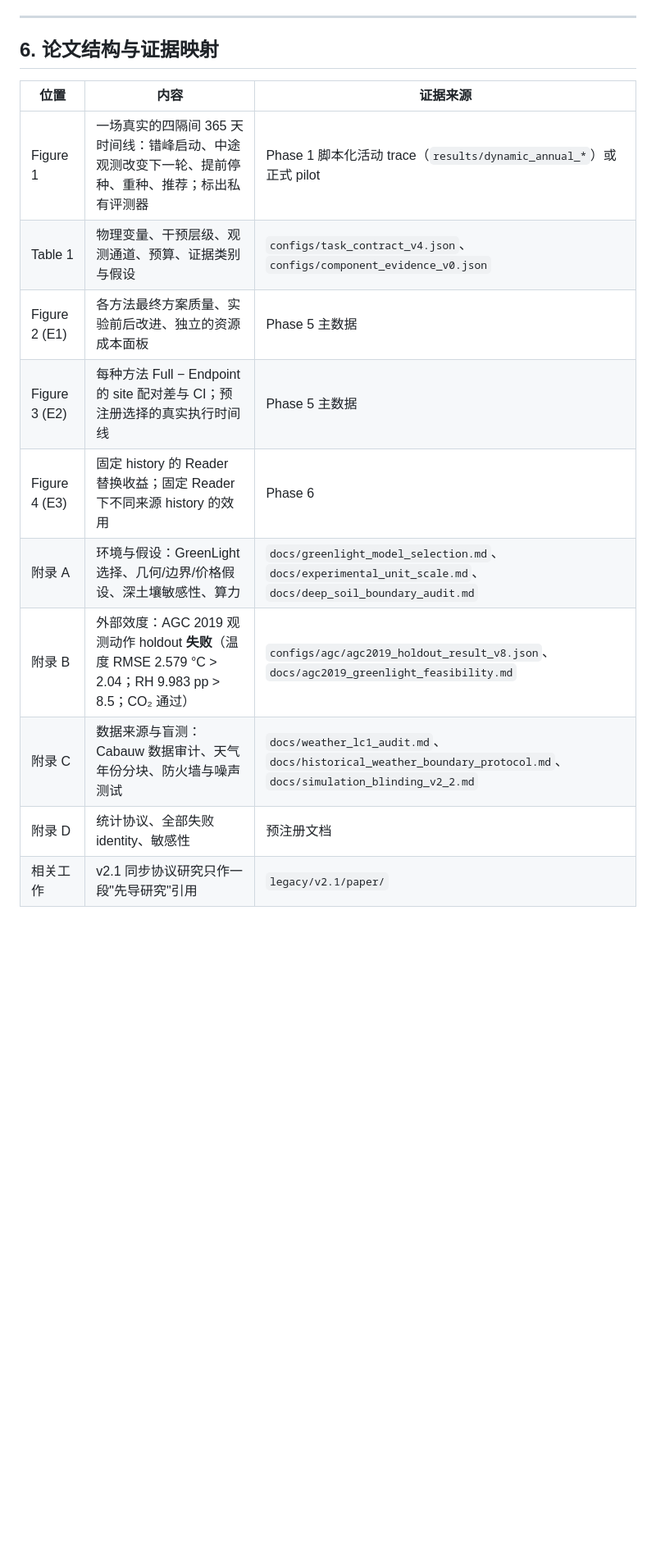
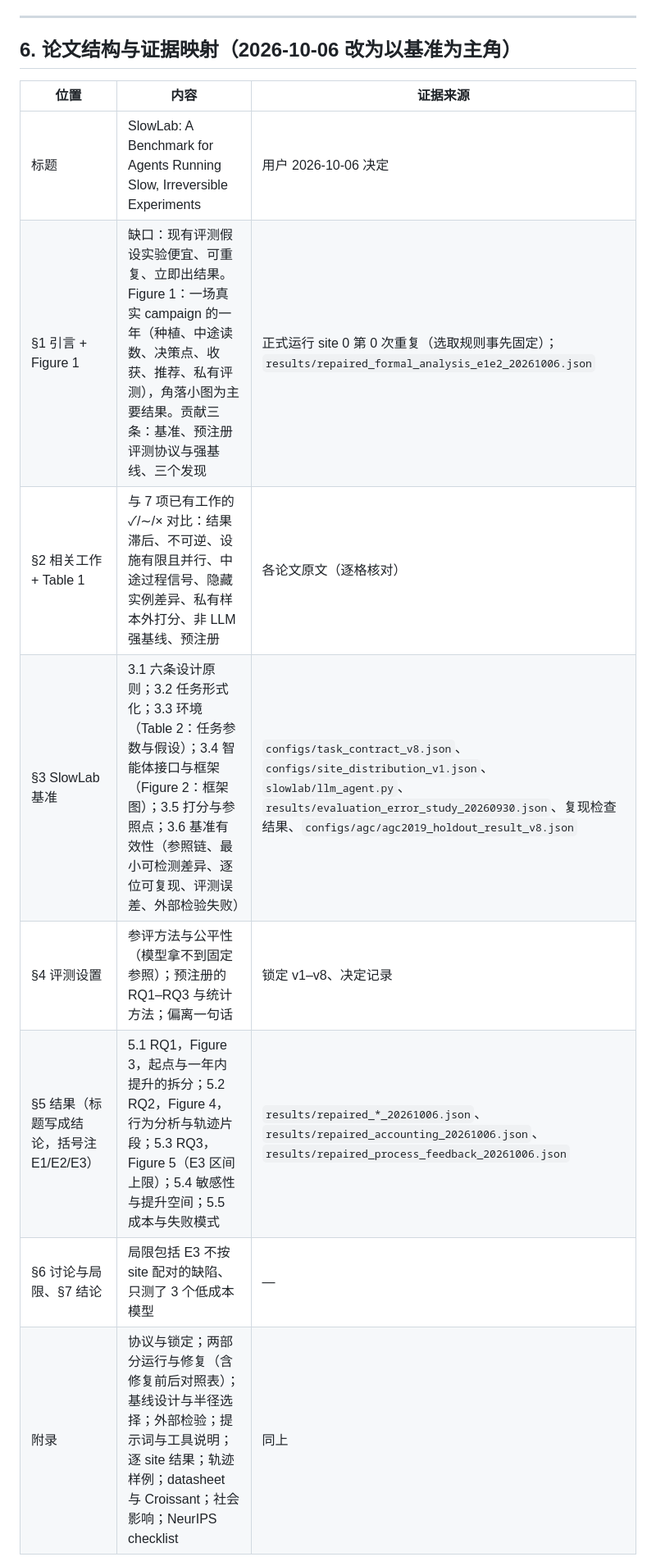
Before and after one commit to dingningpei/slowlab-benchmark, a Markdown page: RESEARCH_PLAN.md, the part around one of its changes. Shown at 82% size. Rendered like a GitHub page; blank space fills up the shorter version.

Commit message:
RESEARCH_PLAN §6: paper restructured around the benchmark (user decision 2026-10-06)
Co-Authored-By: Claude Opus 5.5 <noreply@anthropic.com>

```diff
--- a/RESEARCH_PLAN.md
+++ b/RESEARCH_PLAN.md
@@ -109,18 +109,16 @@ v2.1 的论文、环境、结果已整体冻结在 `legacy/v2.1/`，不再修改
 
 ---
 
-## 6. 论文结构与证据映射
+## 6. 论文结构与证据映射（2026-10-06 改为以基准为主角）
 
 | 位置 | 内容 | 证据来源 |
 | --- | --- | --- |
-| Figure 1 | 一场真实的四隔间 365 天时间线：错峰启动、中途观测改变下一轮、提前停种、重种、推荐；标出私有评测器 | Phase 1 脚本化活动 trace（`results/dynamic_annual_*`）或正式 pilot |
-| Table 1 | 物理变量、干预层级、观测通道、预算、证据类别与假设 | `configs/task_contract_v4.json`、`configs/component_evidence_v0.json` |
-| Figure 2 (E1) | 各方法最终方案质量、实验前后改进、独立的资源成本面板 | Phase 5 主数据 |
-| Figure 3 (E2) | 每种方法 Full − Endpoint 的 site 配对差与 CI；预注册选择的真实执行时间线 | Phase 5 主数据 |
-| Figure 4 (E3) | 固定 history 的 Reader 替换收益；固定 Reader 下不同来源 history 的效用 | Phase 6 |
-| 附录 A | 环境与假设：GreenLight 选择、几何/边界/价格假设、深土壤敏感性、算力 | `docs/greenlight_model_selection.md`、`docs/experimental_unit_scale.md`、`docs/deep_soil_boundary_audit.md` |
-| 附录 B | 外部效度：AGC 2019 观测动作 holdout **失败**（温度 RMSE 2.579 °C > 2.04；RH 9.983 pp > 8.5；CO₂ 通过） | `configs/agc/agc2019_holdout_result_v8.json`、`docs/agc2019_greenlight_feasibility.md` |
-| 附录 C | 数据来源与盲测：Cabauw 数据审计、天气年份分块、防火墙与噪声测试 | `docs/weather_lc1_audit.md`、`docs/historical_weather_boundary_protocol.md`、`docs/simulation_blinding_v2_2.md` |
-| 附录 D | 统计协议、全部失败 identity、敏感性 | 预注册文档 |
-| 相关工作 | v2.1 同步协议研究只作一段"先导研究"引用 | `legacy/v2.1/paper/` |
+| 标题 | SlowLab: A Benchmark for Agents Running Slow, Irreversible Experiments | 用户 2026-10-06 决定 |
+| §1 引言 + Figure 1 | 缺口：现有评测假设实验便宜、可重复、立即出结果。Figure 1：一场真实 campaign 的一年（种植、中途读数、决策点、收获、推荐、私有评测），角落小图为主要结果。贡献三条：基准、预注册评测协议与强基线、三个发现 | 正式运行 site 0 第 0 次重复（选取规则事先固定）；`results/repaired_formal_analysis_e1e2_20261006.json` |
+| §2 相关工作 + Table 1 | 与 7 项已有工作的 ✓/∼/× 对比：结果滞后、不可逆、设施有限且并行、中途过程信号、隐藏实例差异、私有样本外打分、非 LLM 强基线、预注册 | 各论文原文（逐格核对） |
+| §3 SlowLab 基准 | 3.1 六条设计原则；3.2 任务形式化；3.3 环境（Table 2：任务参数与假设）；3.4 智能体接口与框架（Figure 2：框架图）；3.5 打分与参照点；3.6 基准有效性（参照链、最小可检测差异、逐位可复现、评测误差、外部检验失败） | `configs/task_contract_v8.json`、`configs/site_distribution_v1.json`、`slowlab/llm_agent.py`、`results/evaluation_error_study_20260930.json`、复现检查结果、`configs/agc/agc2019_holdout_result_v8.json` |
+| §4 评测设置 | 参评方法与公平性（模型拿不到固定参照）；预注册的 RQ1–RQ3 与统计方法；偏离一句话 | 锁定 v1–v8、决定记录 |
+| §5 结果（标题写成结论，括号注 E1/E2/E3） | 5.1 RQ1，Figure 3，起点与一年内提升的拆分；5.2 RQ2，Figure 4，行为分析与轨迹片段；5.3 RQ3，Figure 5（E3 区间上限）；5.4 敏感性与提升空间；5.5 成本与失败模式 | `results/repaired_*_20261006.json`、`results/repaired_accounting_20261006.json`、`results/repaired_process_feedback_20261006.json` |
+| §6 讨论与局限、§7 结论 | 局限包括 E3 不按 site 配对的缺陷、只测了 3 个低成本模型 | — |
+| 附录 | 协议与锁定；两部分运行与修复（含修复前后对照表）；基线设计与半径选择；外部检验；提示词与工具说明；逐 site 结果；轨迹样例；datasheet 与 Croissant；社会影响；NeurIPS checklist | 同上 |
 
```
Also changed, not shown: other parts of RESEARCH_PLAN.md (+1 -1 lines).
